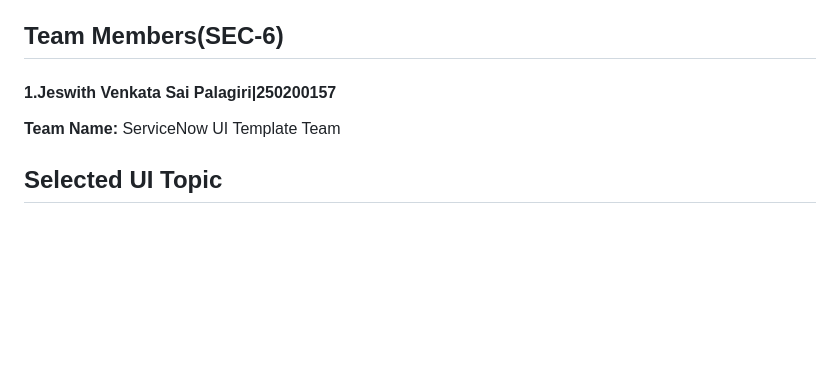
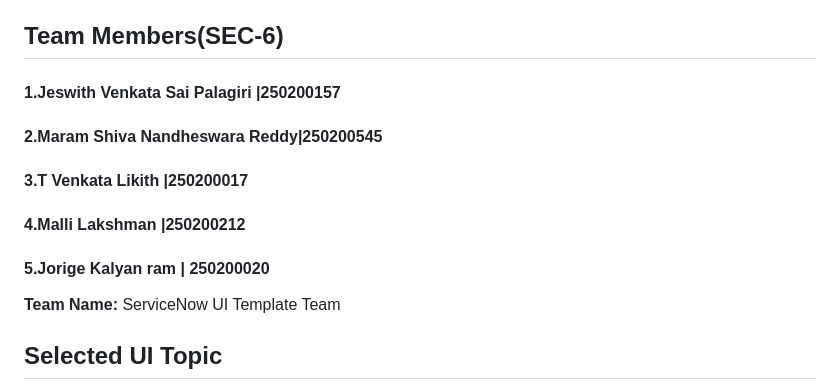
Before and after one commit to mnandu0011-design/UI, a Markdown page: README.md, the part around the change. Drawn GitHub-style; blank space fills up the shorter version.

```diff
--- a/README.md
+++ b/README.md
@@ -6,9 +6,11 @@ project is part of the **UI Template Collection Hackathon --- GitHub
 Team Collaboration**.
 
 ## Team Members(SEC-6)
-#### 1.Jeswith Venkata Sai Palagiri|250200157
-
-
+#### 1.Jeswith Venkata Sai Palagiri |250200157
+#### 2.Maram Shiva Nandheswara Reddy|250200545
+#### 3.T Venkata Likith |250200017
+#### 4.Malli Lakshman |250200212
+#### 5.Jorige Kalyan ram | 250200020
 
 **Team Name:** ServiceNow UI Template Team
 
```
